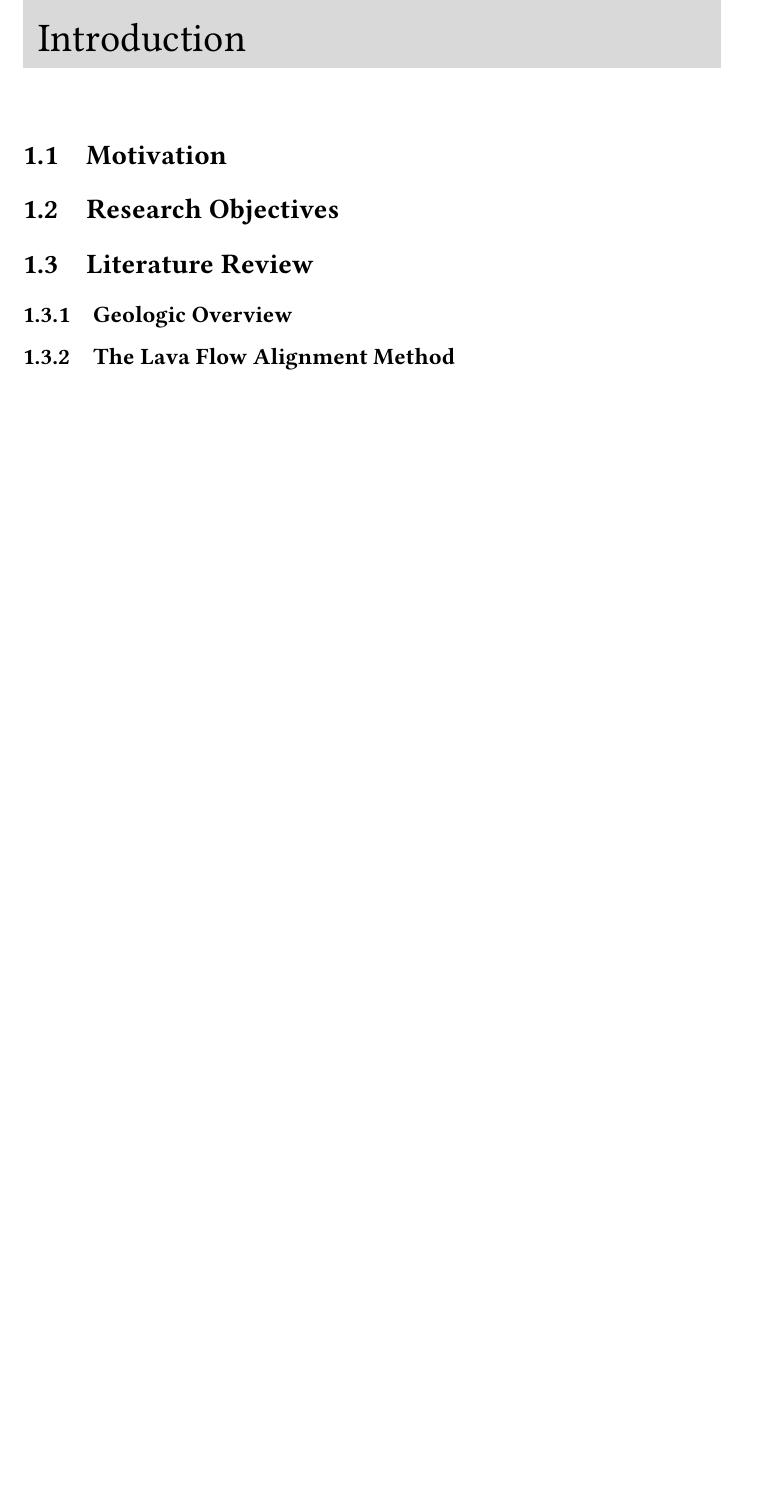
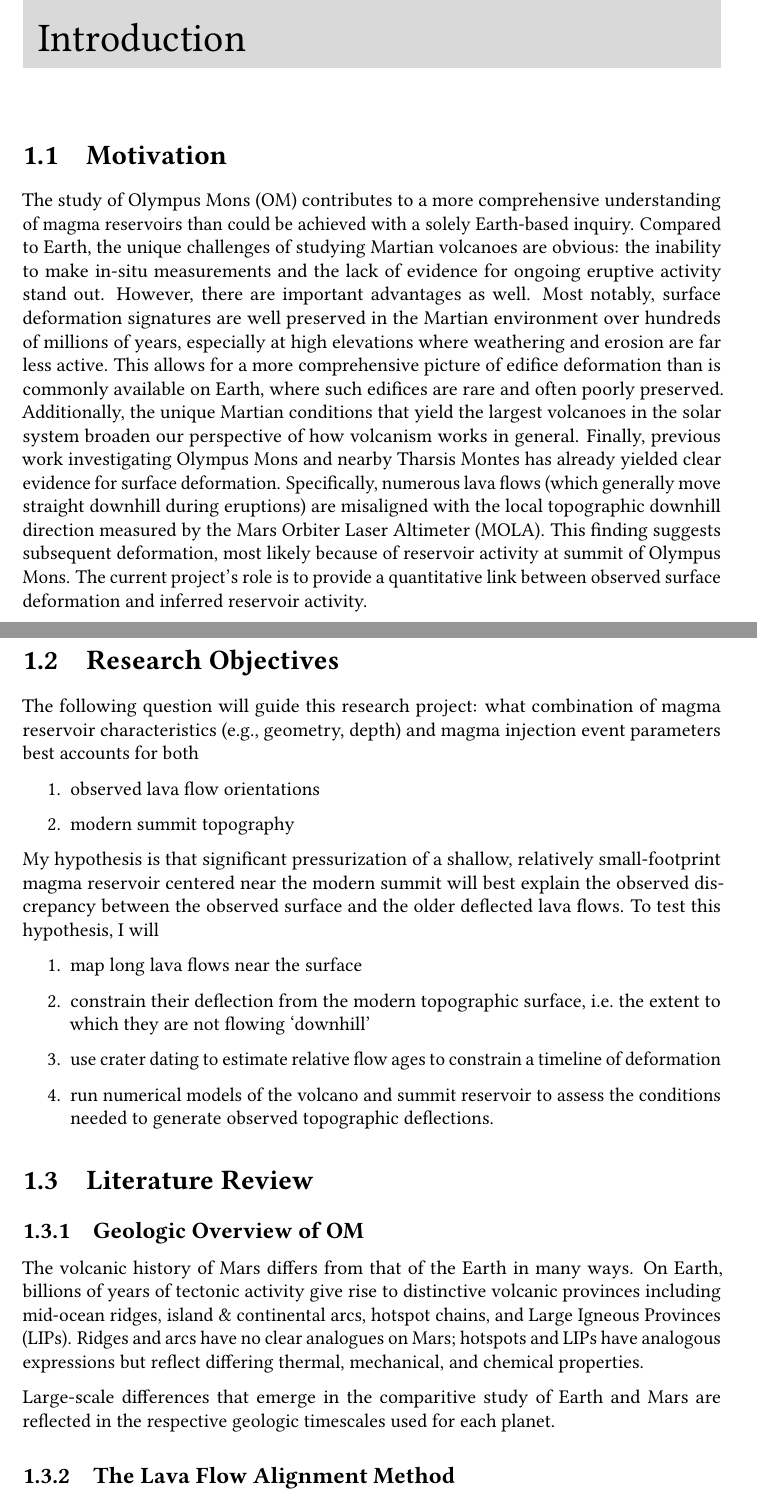
Before and after one commit to hernypeterson/thesis, a LaTeX thesis (thesis.tex, which reads abbrev.tex, chapters/intro.tex, chapters/sources.bib): part of page 6 of 14 before the commit and two parts of pages 6 and 7 of 15 after it, the two joined at a grey line, cut so that both start at the same text, the shorter picture padded with empty space. Compiled offline with pdfLaTeX.

Commit message:
first background

```diff
--- a/abbrev.tex
+++ b/abbrev.tex
@@ -18,3 +18,7 @@
   short=DEM,
   long=Digital Elevation Model,
 }
+\DeclareAcronym{LIP}{
+  short=LIP,
+  long=Large Igneous Province,
+}
--- a/chapters/intro.tex
+++ b/chapters/intro.tex
@@ -1,7 +1,21 @@
 \chapter{Introduction}
 \section{Motivation}
+The study of \ac{OM} contributes to a more comprehensive understanding of magma reservoirs than could be achieved with a solely Earth-based inquiry. Compared to Earth, the unique challenges of studying Martian volcanoes are obvious: the inability to make in-situ measurements and the lack of evidence for ongoing eruptive activity stand out. However, there are important advantages as well. Most notably, surface deformation signatures are well preserved in the Martian environment over hundreds of millions of years, especially at high elevations where weathering and erosion are far less active. This allows for a more comprehensive picture of edifice deformation than is commonly available on Earth, where such edifices are rare and often poorly preserved. Additionally, the unique Martian conditions that yield the largest volcanoes in the solar system broaden our perspective of how volcanism works in general. Finally, previous work investigating Olympus Mons and nearby Tharsis Montes has already yielded clear evidence for surface deformation. Specifically, numerous lava flows (which generally move straight downhill during eruptions) are misaligned with the local topographic downhill direction measured by the \ac{MOLA}. This finding suggests subsequent deformation, most likely because of reservoir activity at summit of Olympus Mons. The current project’s role is to provide a quantitative link between observed surface deformation and inferred reservoir activity.
+
 \section{Research Objectives}
+The following question will guide this research project: what combination of magma reservoir characteristics (e.g., geometry, depth) and magma injection event parameters best accounts for both \begin{enumerate}
+    \item observed lava flow orientations
+    \item modern summit topography
+\end{enumerate} My hypothesis is that significant pressurization of a shallow, relatively small-footprint magma reservoir centered near the modern summit will best explain the observed discrepancy between the observed surface and the older deflected lava flows. To test this hypothesis, I will \begin{enumerate}
+    \item map long lava flows near the surface
+    \item constrain their deflection from the modern topographic surface, i.e.\ the extent to which they are not flowing ‘downhill’
+    \item use crater dating to estimate relative flow ages to constrain a timeline of deformation
+    \item run numerical models of the volcano and summit reservoir to assess the conditions needed to generate observed topographic deflections.
+\end{enumerate}
 \section{Literature Review}
-\subsection{Geologic Overview}
+\subsection{Geologic Overview of \ac{OM}}
+The volcanic history of Mars differs from that of the Earth in many ways. On Earth, billions of years of tectonic activity give rise to distinctive volcanic provinces including mid-ocean ridges, island \& continental arcs, hotspot chains, and \acp{LIP}. Ridges and arcs have no clear analogues on Mars; hotspots and \acp{LIP} have analogous expressions but reflect differing thermal, mechanical, and chemical properties.
+
+Large-scale differences that emerge in the comparitive study of Earth and Mars are reflected in the respective geologic timescales used for each planet.
 \subsection{The Lava Flow Alignment Method}
 \section{Guiding Assumptions}
--- a/chapters/sources.bib
+++ b/chapters/sources.bib
@@ -5,0 +14 @@
+	year = {2015},
@@ -5,0 +23 @@
+	language = {en},
@@ -5,0 +27,3 @@
+	year = {2015},
+	file = {Grosfils et al. - 2015 - Elastic models of magma reservoir mechanics a key.pdf:/Users/henry/Zotero/storage/HT25ASY7/Grosfils et al. - 2015 - Elastic models of magma reservoir mechanics a key.pdf:application/pdf},
+}
```
Also changed, not shown: chapters/methods.tex (+1 -1 lines), thesis.pdf, chapters/sources.bib (19 more changed lines).
